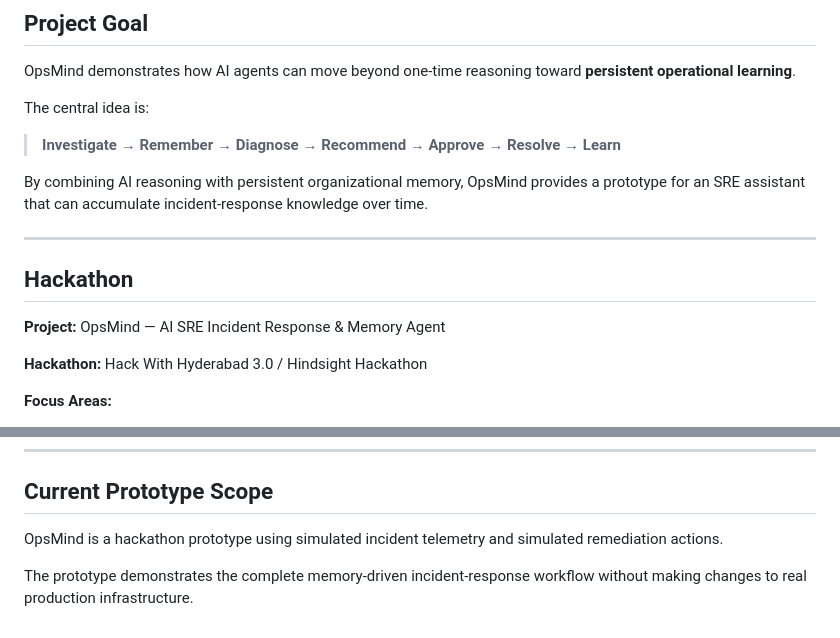
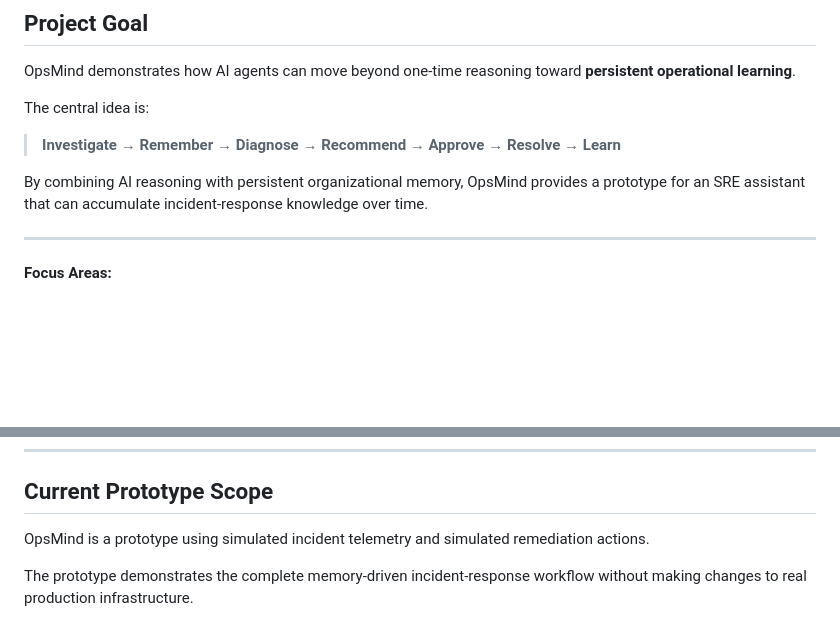
Before and after one commit to srivaniyadav174/OpsMind-AI-SRE-Incident-Response-Memory-Agent, a Markdown page: README.md, 2 parts joined by grey strips. Rendered like a GitHub page; blank space fills up the shorter version.

Commit message:
Update README to remove hackathon section
Removed hackathon details and streamlined project description.

```diff
--- a/README.md
+++ b/README.md
@@ -567,11 +567,7 @@ By combining AI reasoning with persistent organizational memory, OpsMind provide
 
 ---
 
-## Hackathon
 
-**Project:** OpsMind — AI SRE Incident Response & Memory Agent
-
-**Hackathon:** Hack With Hyderabad 3.0 / Hindsight Hackathon
 
 **Focus Areas:**
 
@@ -587,6 +583,6 @@ By combining AI reasoning with persistent organizational memory, OpsMind provide
 
 ## Current Prototype Scope
 
-OpsMind is a hackathon prototype using simulated incident telemetry and simulated remediation actions.
+OpsMind is a prototype using simulated incident telemetry and simulated remediation actions.
 
 The prototype demonstrates the complete memory-driven incident-response workflow without making changes to real production infrastructure.
```
